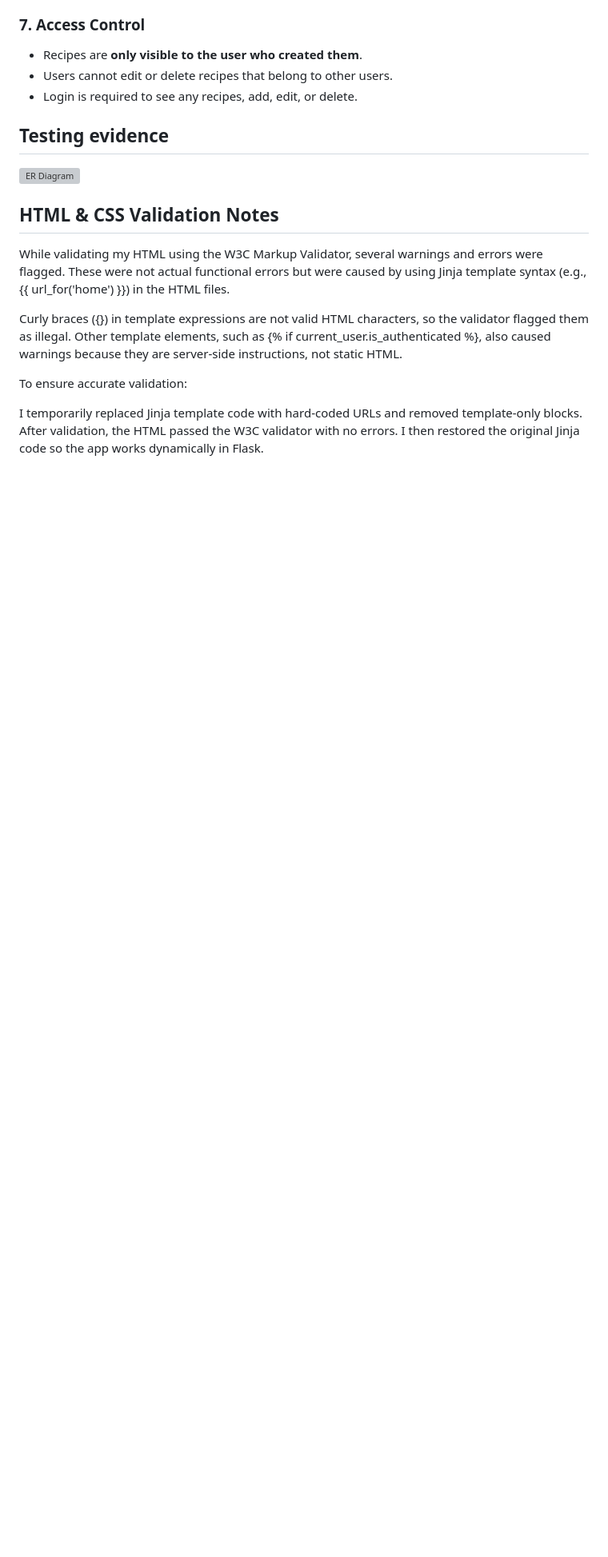
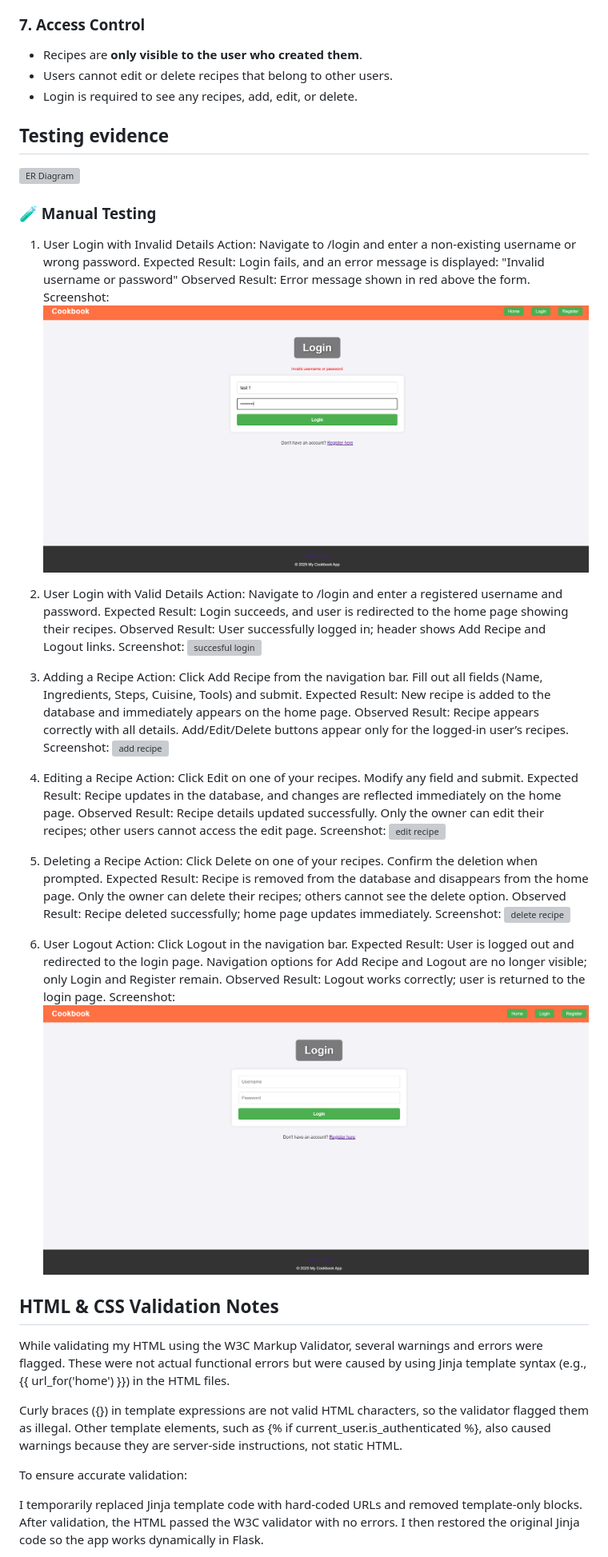
Before and after one commit to NadeemA23/online-cookbook, a Markdown page: README.md, the part around one of its changes. Shown at 80% size. Drawn GitHub-style; pictures changed too: static/images/login_test.png (added), static/images/logout.png (added); blank space fills up the shorter version; grey boxes are pictures that could not be loaded.

```diff
--- a/README.md
+++ b/README.md
@@ -114,6 +114,45 @@ This section describes the manual tests performed to ensure that all functionali
 
 ![ER Diagram](static/images/testing_evidence.png)
 
+### 🧪 Manual Testing
+1. User Login with Invalid Details
+Action: Navigate to /login and enter a non-existing username or wrong password.
+Expected Result: Login fails, and an error message is displayed:
+"Invalid username or password"
+Observed Result: Error message shown in red above the form.
+Screenshot: ![log in error](static/images/login_test.png)
+
+2. User Login with Valid Details
+Action: Navigate to /login and enter a registered username and password.
+Expected Result: Login succeeds, and user is redirected to the home page showing their recipes.
+Observed Result: User successfully logged in; header shows Add Recipe and Logout links.
+Screenshot: ![succesful login](static/images/loggedin_test.png)
+
+3. Adding a Recipe
+Action: Click Add Recipe from the navigation bar. Fill out all fields (Name, Ingredients, Steps, Cuisine, Tools) and submit.
+Expected Result: New recipe is added to the database and immediately appears on the home page.
+Observed Result: Recipe appears correctly with all details. Add/Edit/Delete buttons appear only for the logged-in user’s recipes.
+Screenshot: ![add recipe](static/images/addrecipe_test.png)
+
+4. Editing a Recipe
+Action: Click Edit on one of your recipes. Modify any field and submit.
+Expected Result: Recipe updates in the database, and changes are reflected immediately on the home page.
+Observed Result: Recipe details updated successfully. Only the owner can edit their recipes; other users cannot access the edit page.
+Screenshot: ![edit recipe](static/images/editRecipe_test.png)
+
+5. Deleting a Recipe
+Action: Click Delete on one of your recipes. Confirm the deletion when prompted.
+Expected Result: Recipe is removed from the database and disappears from the home page. Only the owner can delete their recipes; others cannot see the delete option.
+Observed Result: Recipe deleted successfully; home page updates immediately.
+Screenshot: ![delete recipe](static/images/delete.png)
+
+
+6. User Logout
+Action: Click Logout in the navigation bar.
+Expected Result: User is logged out and redirected to the login page. Navigation options for Add Recipe and Logout are no longer visible; only Login and Register remain.
+Observed Result: Logout works correctly; user is returned to the login page.
+Screenshot: ![logout](static/images/logout.png)
+
 ## HTML & CSS Validation Notes
 
 While validating my HTML using the W3C Markup Validator, several warnings and errors were flagged. These were not actual functional errors but were caused by using Jinja template syntax (e.g., {{ url_for('home') }}) in the HTML files.
```
Also changed, not shown: other parts of README.md (+26 -3 lines), 7 other files.
